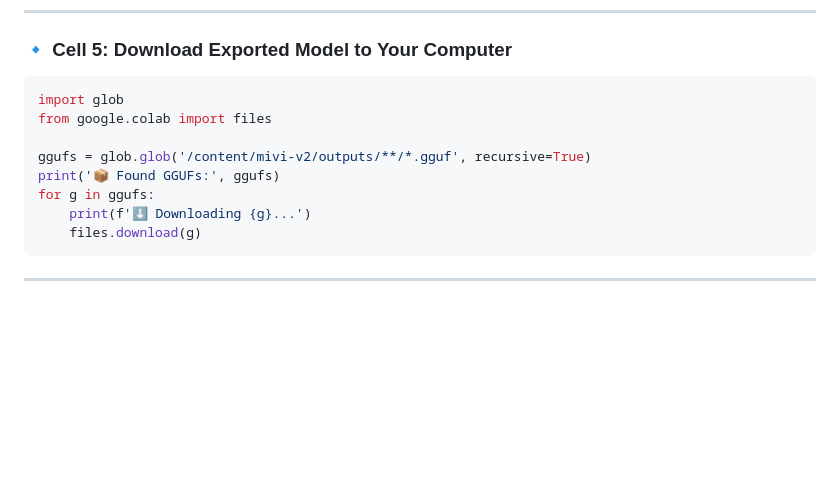
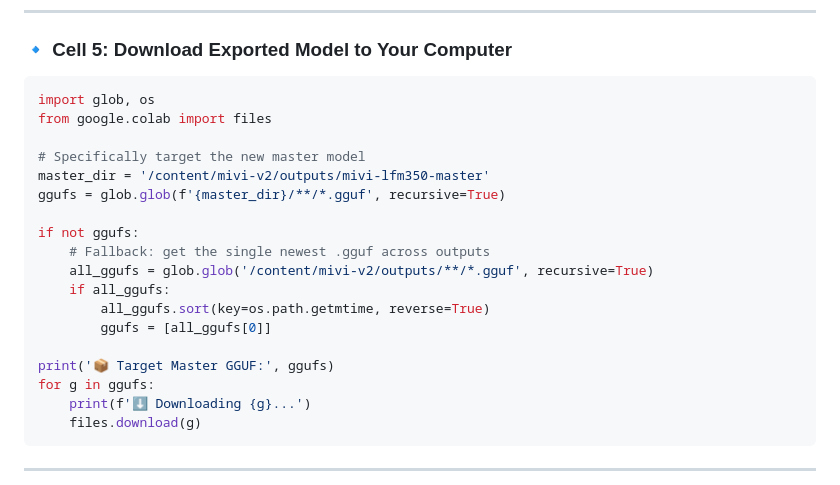
Before and after one commit to aswin402/mivi-v2, a Markdown page: docs/LFM350_MASTER_TRAINING.md, the part around the change. Drawn GitHub-style; blank space fills up the shorter version.

Commit message:
fix(docs): update download cell to specifically target only latest master model

````diff
--- a/docs/LFM350_MASTER_TRAINING.md
+++ b/docs/LFM350_MASTER_TRAINING.md
@@ -168,11 +168,21 @@ train_and_export(
 
 ### 🔹 Cell 5: Download Exported Model to Your Computer
 ```python
-import glob
+import glob, os
 from google.colab import files
 
-ggufs = glob.glob('/content/mivi-v2/outputs/**/*.gguf', recursive=True)
-print('📦 Found GGUFs:', ggufs)
+# Specifically target the new master model
+master_dir = '/content/mivi-v2/outputs/mivi-lfm350-master'
+ggufs = glob.glob(f'{master_dir}/**/*.gguf', recursive=True)
+
+if not ggufs:
+    # Fallback: get the single newest .gguf across outputs
+    all_ggufs = glob.glob('/content/mivi-v2/outputs/**/*.gguf', recursive=True)
+    if all_ggufs:
+        all_ggufs.sort(key=os.path.getmtime, reverse=True)
+        ggufs = [all_ggufs[0]]
+
+print('📦 Target Master GGUF:', ggufs)
 for g in ggufs:
     print(f'⬇️ Downloading {g}...')
     files.download(g)
````
Also changed, not shown: docs/COLAB_TRAINING_GUIDE.md (+13 -3 lines).
